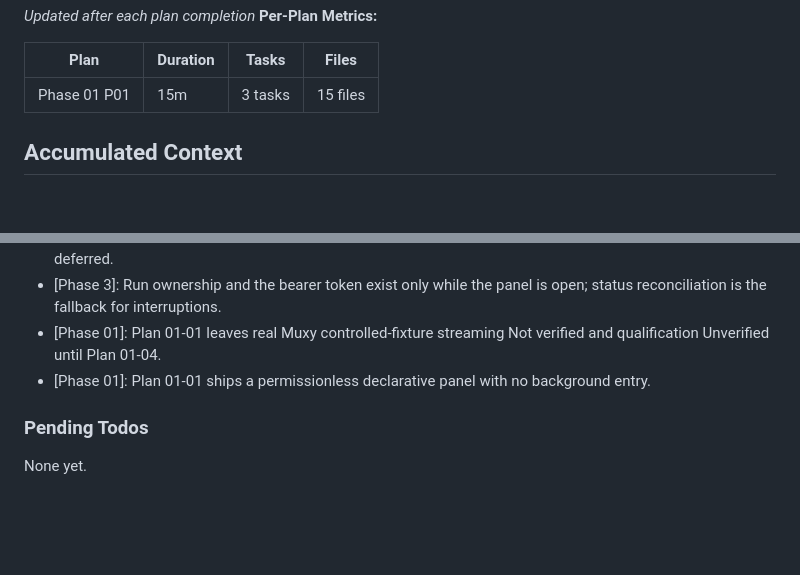
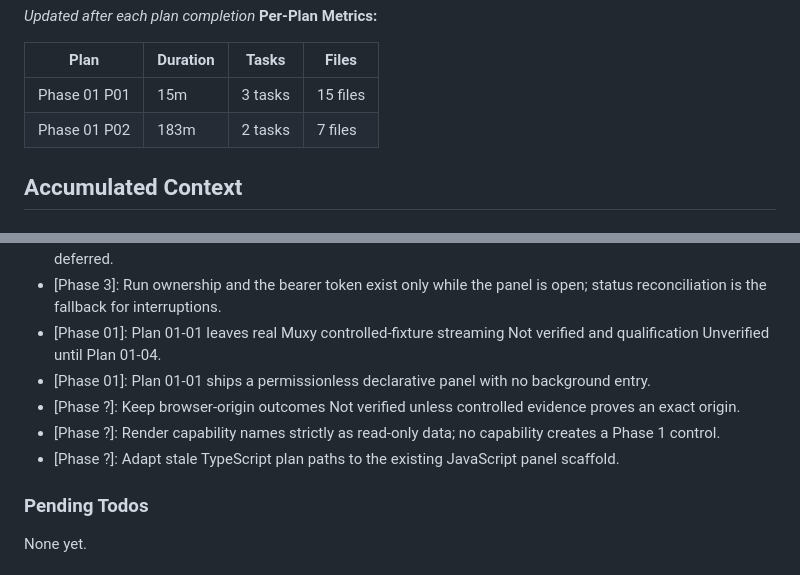
Before and after one commit to gabeosx/muxy-hermes-extension, a Markdown page: .planning/STATE.md, 2 parts joined by grey strips. GitHub-like rendering; blank space fills up the shorter version.

```diff
--- a/.planning/STATE.md
+++ b/.planning/STATE.md
@@ -59,6 +59,7 @@ Progress: [██░░░░░░░░] 17%
 | Plan | Duration | Tasks | Files |
 |------|----------|-------|-------|
 | Phase 01 P01 | 15m | 3 tasks | 15 files |
+| Phase 01 P02 | 183m | 2 tasks | 7 files |
 
 ## Accumulated Context
 
@@ -72,6 +73,9 @@ Decisions are logged in PROJECT.md Key Decisions table. Recent decisions affecti
 - [Phase 3]: Run ownership and the bearer token exist only while the panel is open; status reconciliation is the fallback for interruptions.
 - [Phase 01]: Plan 01-01 leaves real Muxy controlled-fixture streaming Not verified and qualification Unverified until Plan 01-04.
 - [Phase 01]: Plan 01-01 ships a permissionless declarative panel with no background entry.
+- [Phase ?]: Keep browser-origin outcomes Not verified unless controlled evidence proves an exact origin.
+- [Phase ?]: Render capability names strictly as read-only data; no capability creates a Phase 1 control.
+- [Phase ?]: Adapt stale TypeScript plan paths to the existing JavaScript panel scaffold.
 
 ### Pending Todos
 
```
Also changed, not shown: other parts of .planning/STATE.md (+7 -7 lines), .planning/ROADMAP.md (+3 -3 lines), 1 other file.
